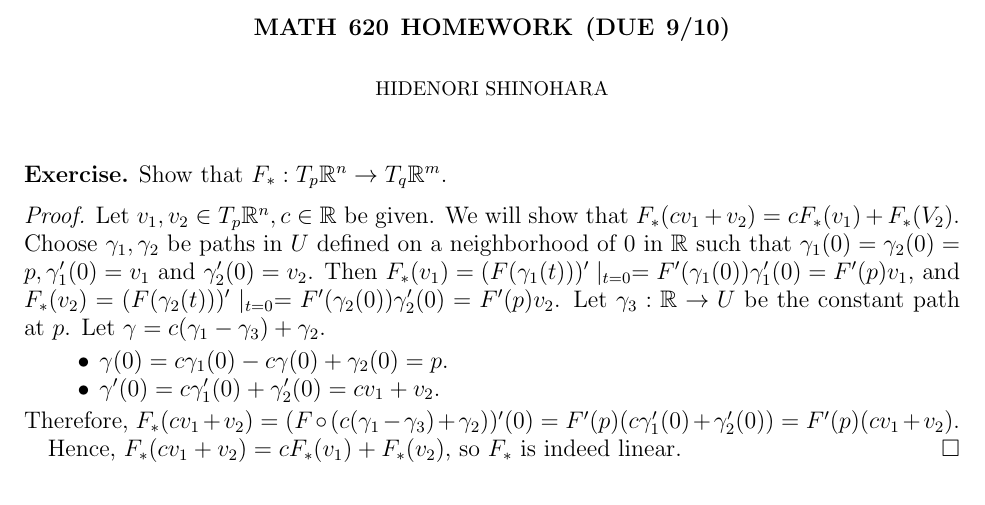
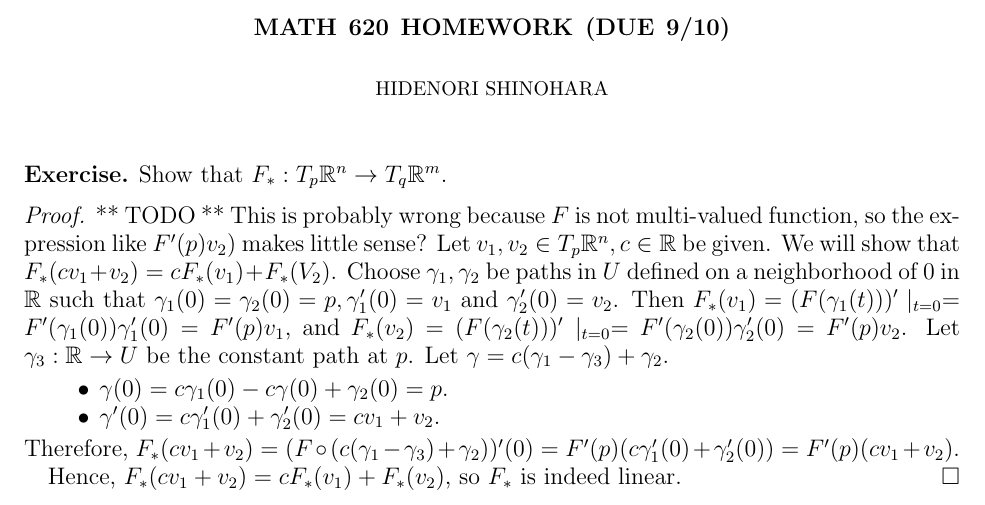
Before and after one commit to hidenori-shinohara/courses, a LaTeX paper (math620/9-10/math620-9-10.tex): part of the page, cut so that both start at the same text. Compiled offline with pdfLaTeX.

Commit message:
Add notes

```diff
--- a/math620/9-10/math620-9-10.tex
+++ b/math620/9-10/math620-9-10.tex
@@ -58,6 +58,8 @@
 \end{exer}
 
 \begin{proof}
+** TODO **
+This is probably wrong because $F$ is not multi-valued function, so the expression like $F'(p)v_2)$ makes little sense?
   Let $v_1, v_2 \in T_p\mathbb{R}^n, c \in \mathbb{R}$ be given.
   We will show that $F_*(cv_1 + v_2) = cF_*(v_1) + F_*(V_2)$.
   Choose $\gamma_1, \gamma_2$ be paths in $U$ defined on a neighborhood of $0$ in $\mathbb{R}$ such that $\gamma_1(0) = \gamma_2(0) = p, \gamma_1'(0) = v_1$ and $\gamma_2'(0) = v_2$.
```
Also changed, not shown: math620/9-10/math620-9-10.pdf.
